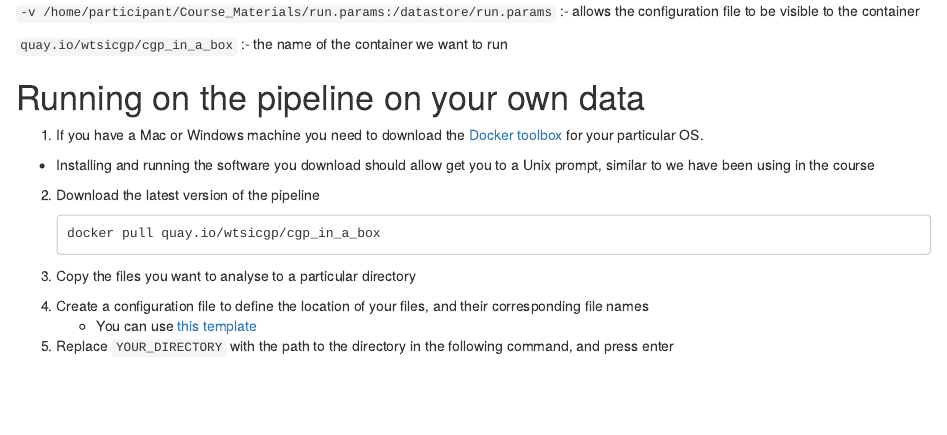
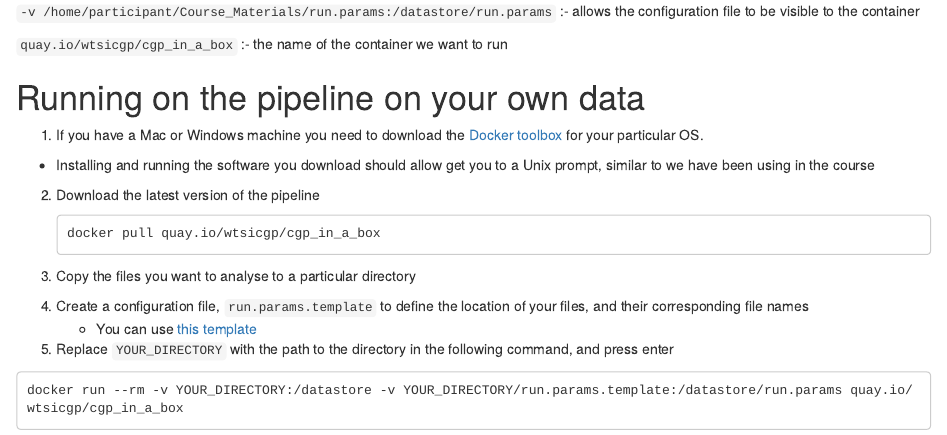
Before and after one commit to bioinformatics-core-shared-training/cruk-summer-school-2016, an R Markdown document (Day4/docker_demo.Rmd): the page in a window 1100 px wide, from 930 px down. The pictures show the output file Day4/docker_demo.html that the author committed with the source, opened offline.

Commit message:
update name of template file

````diff
--- a/Day4/docker_demo.Rmd
+++ b/Day4/docker_demo.Rmd
@@ -68,13 +68,13 @@ docker pull quay.io/wtsicgp/cgp_in_a_box
 
 3) Copy the files you want to analyse to a particular directory
 
-4) Create a configuration file to define the location of your files, and their corresponding file names
+4) Create a configuration file, `run.params.template` to define the location of your files, and their corresponding file names
     - You can use [this template](https://rawgit.com/bioinformatics-core-shared-training/cruk-summer-school-2016/master/Day4/run.params.template)
 
 5) Replace `YOUR_DIRECTORY` with the path to the directory in the following command, and press enter
 
 ```{}
-docker run --rm -v YOUR_DIRECTORY:/datastore -v YOUR_DIRECTORY/run.params:/datastore/run.params quay.io/wtsicgp/cgp_in_a_box
+docker run --rm -v YOUR_DIRECTORY:/datastore -v YOUR_DIRECTORY/run.params.template:/datastore/run.params quay.io/wtsicgp/cgp_in_a_box
 ```
 
 
````
Also changed, not shown: Day4/docker_demo.html.
